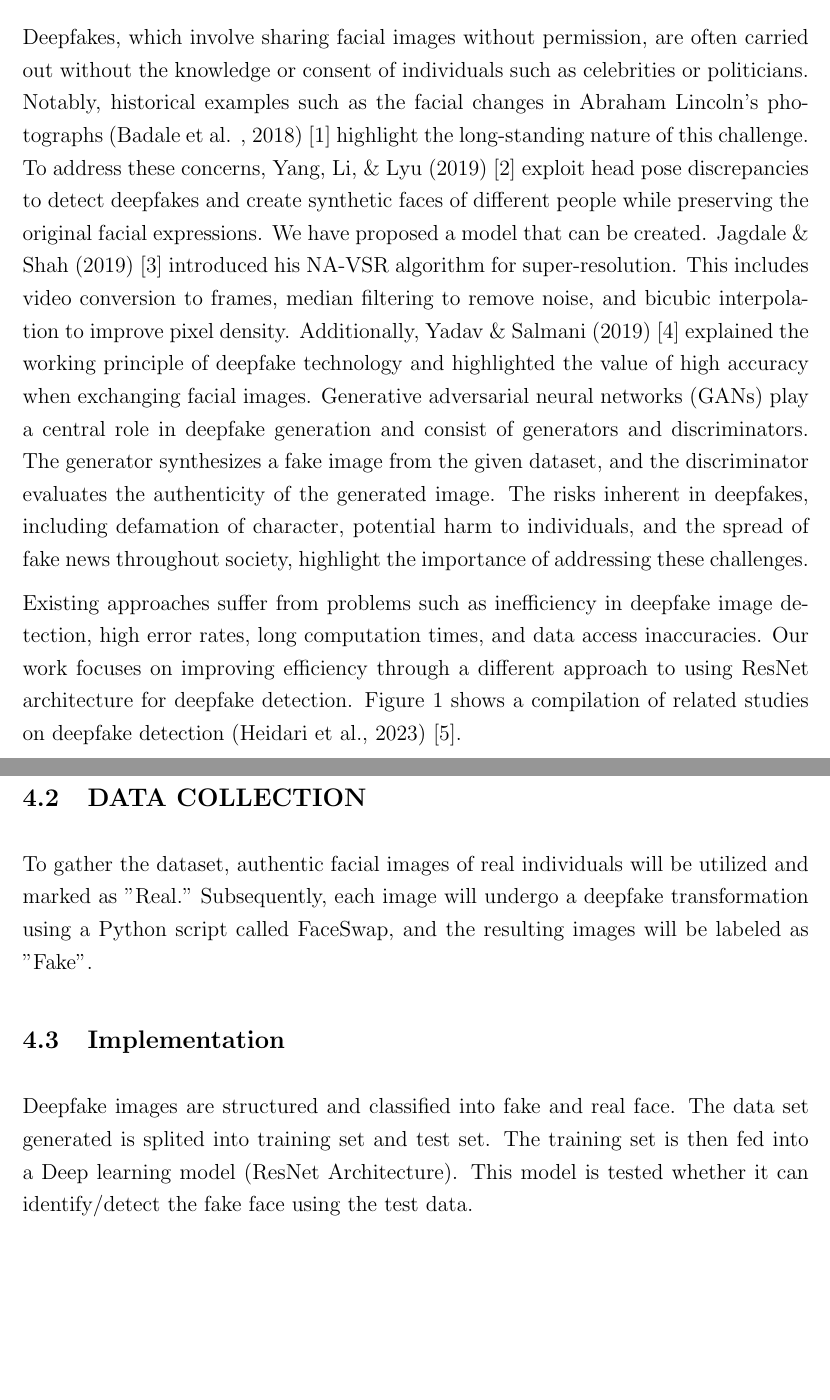
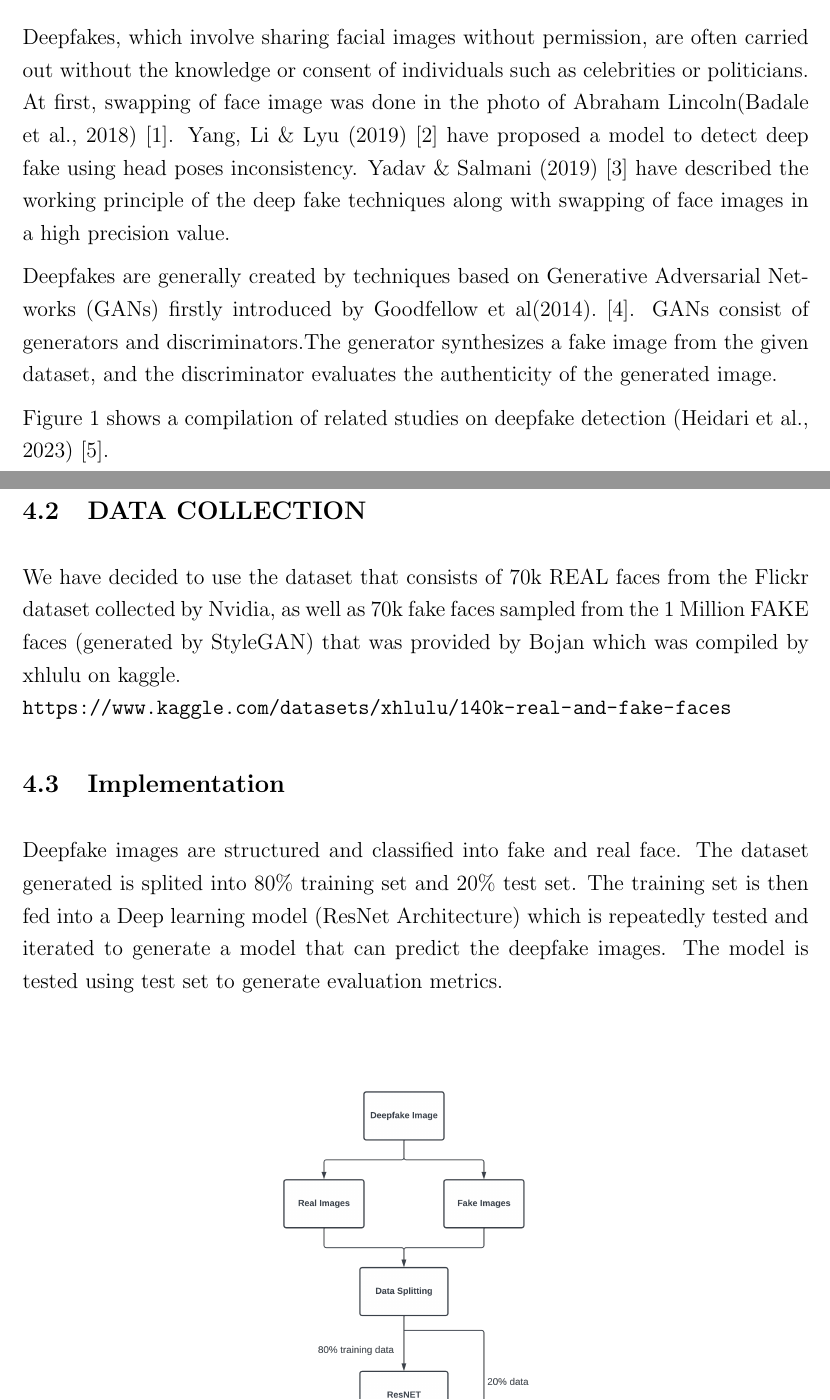
Before and after one commit to SarjyantShrestha/Deep-Fake-Detection-proposal, a LaTeX thesis (main.tex, which reads chapter/chapter_2.tex, chapter/chapter_5.tex): two parts of pages 9 and 16 of 20, joined at a grey line, cut so that both start at the same text, the shorter picture padded with empty space. Compiled offline with pdfLaTeX.

Commit message:
slight change in literature review

```diff
--- a/chapter/chapter_2.tex
+++ b/chapter/chapter_2.tex
@@ -1,18 +1,14 @@
 \chapter{Literature Review}
-Deepfakes, which involve sharing facial images without permission, are often carried out without the knowledge or consent of individuals such as celebrities or politicians.
- Notably, historical examples such as the facial changes in  Abraham Lincoln's photographs (Badale et al.
-, 2018)\cite{badale2018deep} highlight the long-standing nature of this challenge.
- To address these concerns, Yang, Li, \& Lyu (2019)\cite{yang2019exposing} exploit head pose discrepancies to detect deepfakes and create synthetic faces of different people while preserving the original facial expressions.
- We have proposed a model that can be created.
- Jagdale \& Shah (2019)\cite{jagdale2019novel} introduced his NA-VSR algorithm for super-resolution.
- This includes video conversion to frames, median filtering to remove noise, and bicubic interpolation to improve pixel density.
- Additionally, Yadav \& Salmani (2019)\cite{yadav2019deepfake} explained the working principle of deepfake technology and highlighted the value of high accuracy when exchanging facial images.
- Generative adversarial neural networks (GANs) play a central role in deepfake generation and consist of generators and discriminators.
- The generator synthesizes a fake image from the given dataset, and the discriminator evaluates the authenticity of the generated image.
- The risks inherent in deepfakes, including defamation of character, potential harm to individuals, and the spread of fake news throughout society, highlight the importance of addressing these challenges.
+Deepfakes, which involve sharing facial images without permission, are often carried out without the knowledge or consent of individuals such as celebrities or politicians. At first, swapping of face image was done in the photo of Abraham Lincoln(Badale et al., 2018)\cite{badale2018deep}. Yang, Li \& Lyu (2019)\cite{yang2019exposing} have proposed a model to detect deep fake using head poses inconsistency. Yadav \& Salmani (2019)\cite{yadav2019deepfake} have described the working principle of the deep fake techniques along with swapping of face images in a high precision value.
 
- Existing approaches suffer from problems such as inefficiency in deepfake image detection, high error rates, long computation times, and data access inaccuracies.
- Our work focuses on improving efficiency through a different approach to using ResNet architecture for deepfake detection.
+Deepfakes are generally created by techniques based on
+Generative Adversarial Networks (GANs) firstly introduced
+by Goodfellow et al(2014). \cite{goodfellow2014generative}. GANs consist of generators and discriminators.The generator synthesizes a fake image from the given dataset, and the discriminator evaluates the authenticity of the generated image.
+
+%  The risks inherent in deepfakes, including defamation of character, potential harm to individuals, and the spread of fake news throughout society, highlight the importance of addressing these challenges.
+
+%  Existing approaches suffer from problems such as inefficiency in deepfake image detection, high error rates, long computation times, and data access inaccuracies.
+%  Our work focuses on improving efficiency through a different approach to using ResNet architecture for deepfake detection.
  Figure 1 shows a compilation of related studies on deepfake detection (Heidari et al., 2023)\cite{heidari2023deepfake}.
 
 \begin{table}[ht]
--- a/chapter/chapter_5.tex
+++ b/chapter/chapter_5.tex
@@ -8,11 +8,11 @@
             }
         \end{figure}
         \section{DATA COLLECTION}
-        To gather the dataset, authentic facial images of real individuals will be utilized and marked as "Real." Subsequently, each image will undergo a deepfake transformation using a Python script called FaceSwap, and the resulting images will be labeled as "Fake".
+        We have decided to use the dataset that consists of 70k REAL faces from the Flickr dataset collected by Nvidia, as well as 70k fake faces sampled from the 1 Million FAKE faces (generated by StyleGAN) that was provided by Bojan which was compiled by xhlulu on kaggle.\\
+        \url{https://www.kaggle.com/datasets/xhlulu/140k-real-and-fake-faces}
 
         \section{Implementation}
-        Deepfake images are structured and classified into fake and real face. The data set generated is splited into training set and test set. The training set is then fed into a Deep learning model (ResNet Architecture). This model is tested whether it can identify/detect the fake face using the test data.
-
+        Deepfake images are structured and classified into fake and real face. The dataset generated is splited into 80\% training set and 20\% test set. The training set is then fed into a Deep learning model (ResNet Architecture) which is repeatedly tested and iterated to generate a model that can predict the deepfake images. The model is tested using test set to generate evaluation metrics.
         \vspace{0.5in}
         \begin{figure}[hbt!]
             \center{
```
Also changed, not shown: references.bib (+28 -8 lines), main.bbl, 1 other file.
